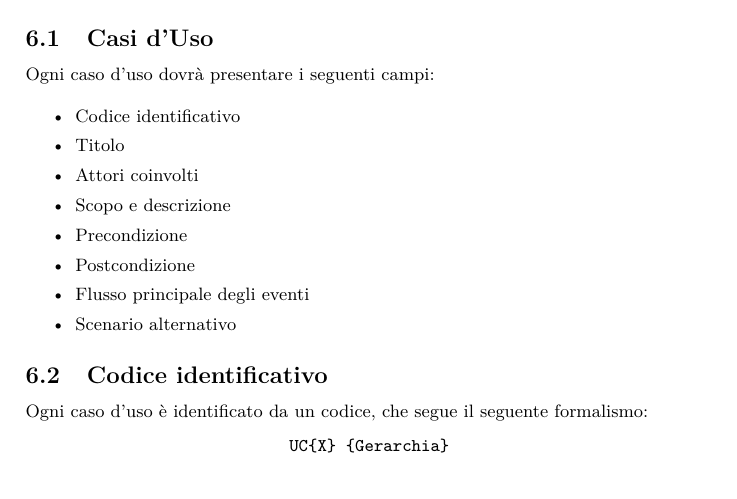
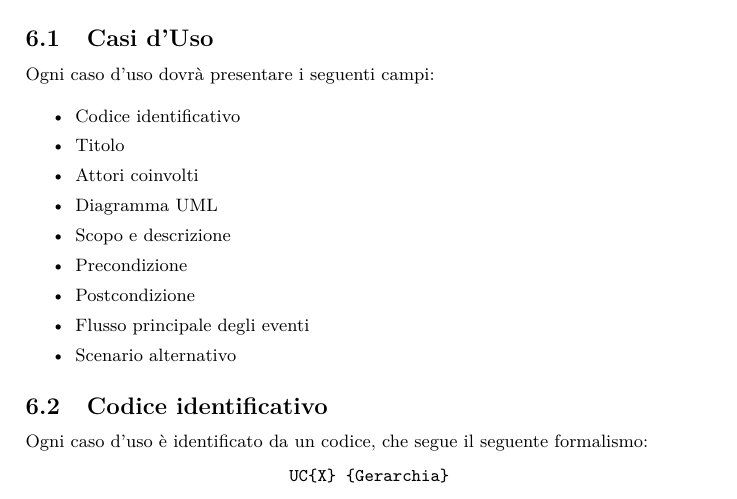
Before and after one commit to steakholders/docs, a LaTeX document (documenti/NormeDiProgetto/NormeDiProgetto.tex, which reads documenti/NormeDiProgetto/capitolo-analisi.tex): part of page 17 of 33, cut so that both start at the same text. Compiled offline with pdfLaTeX.

Commit message:
Completata la sezione analisi dei requisiti

```diff
--- a/documenti/NormeDiProgetto/capitolo-analisi.tex
+++ b/documenti/NormeDiProgetto/capitolo-analisi.tex
@@ -13,6 +13,7 @@ Ogni caso d'uso dovrà presentare i seguenti campi:
  \item Codice identificativo
  \item Titolo
  \item Attori coinvolti
+ \item Diagramma UML
  \item Scopo e descrizione
  \item Precondizione
  \item Postcondizione
```
Also changed, not shown: documenti/NormeDiProgetto/capitolo-analisi.tex (2 more changed lines).
